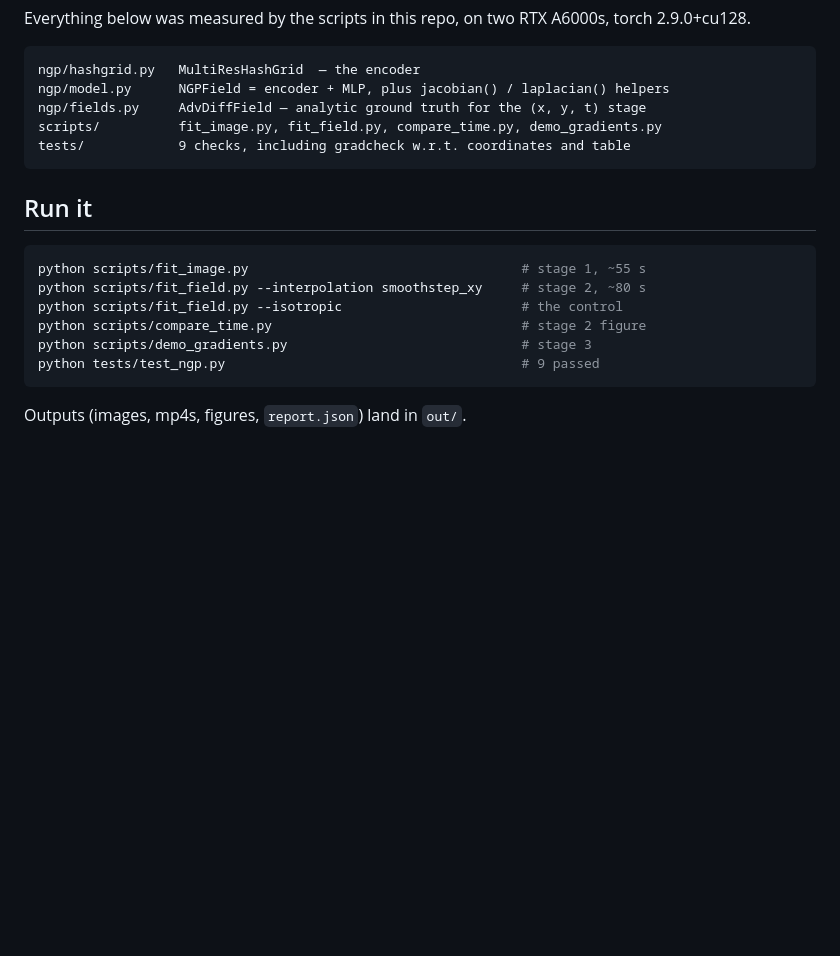
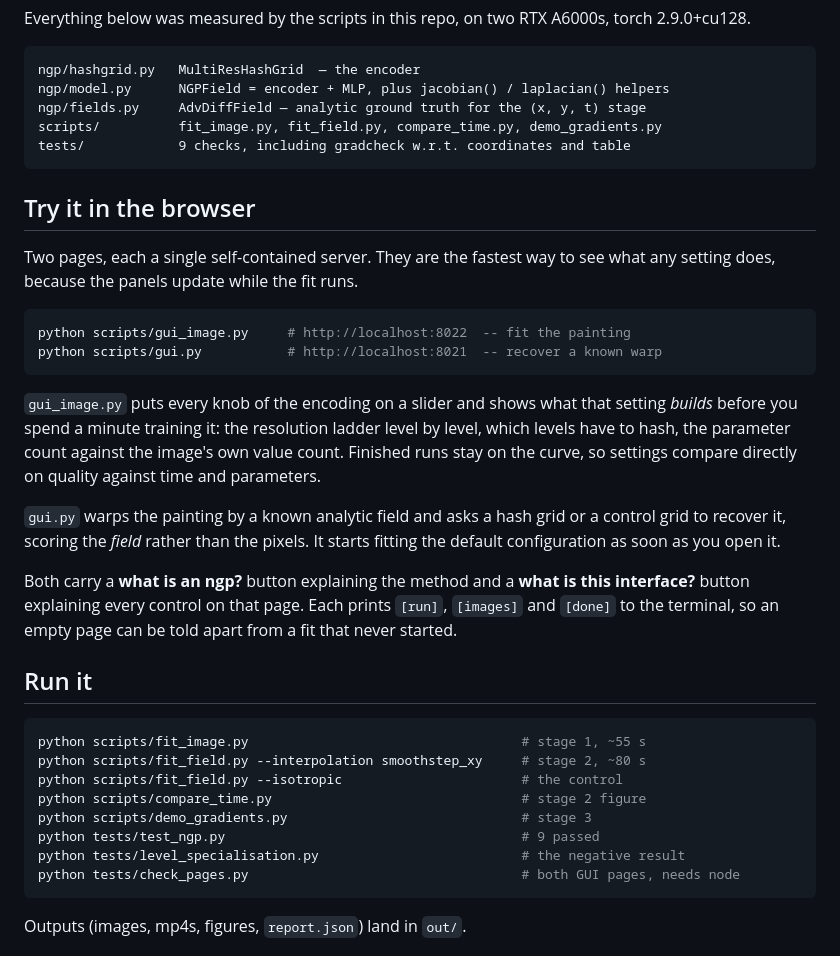
Before and after one commit to allierc/ngp-demo, a Markdown page: README.md, the part around the change. GitHub-like rendering; blank space fills up the shorter version.

Commit message:
README: try it in the browser, before the scripts
The two GUI pages are the fastest way to see what a setting does, so they go
above the batch scripts rather than being mentioned in passing. Also lists the
level-specialisation negative result and the page check among the tests.

Co-Authored-By: Claude Opus 5 (1M context) <noreply@anthropic.com>

````diff
--- a/README.md
+++ b/README.md
@@ -17,6 +17,31 @@ scripts/          fit_image.py, fit_field.py, compare_time.py, demo_gradients.py
 tests/            9 checks, including gradcheck w.r.t. coordinates and table
 ```
 
+## Try it in the browser
+
+Two pages, each a single self-contained server. They are the fastest way to see
+what any setting does, because the panels update while the fit runs.
+
+```bash
+python scripts/gui_image.py     # http://localhost:8022  -- fit the painting
+python scripts/gui.py           # http://localhost:8021  -- recover a known warp
+```
+
+`gui_image.py` puts every knob of the encoding on a slider and shows what that
+setting *builds* before you spend a minute training it: the resolution ladder
+level by level, which levels have to hash, the parameter count against the
+image's own value count. Finished runs stay on the curve, so settings compare
+directly on quality against time and parameters.
+
+`gui.py` warps the painting by a known analytic field and asks a hash grid or a
+control grid to recover it, scoring the *field* rather than the pixels. It
+starts fitting the default configuration as soon as you open it.
+
+Both carry a **what is an ngp?** button explaining the method and a **what is
+this interface?** button explaining every control on that page. Each prints
+`[run]`, `[images]` and `[done]` to the terminal, so an empty page can be told
+apart from a fit that never started.
+
 ## Run it
 
 ```bash
@@ -26,6 +51,8 @@ python scripts/fit_field.py --isotropic                       # the control
 python scripts/compare_time.py                                # stage 2 figure
 python scripts/demo_gradients.py                              # stage 3
 python tests/test_ngp.py                                      # 9 passed
+python tests/level_specialisation.py                          # the negative result
+python tests/check_pages.py                                   # both GUI pages, needs node
 ```
 
 Outputs (images, mp4s, figures, `report.json`) land in `out/`.
````
